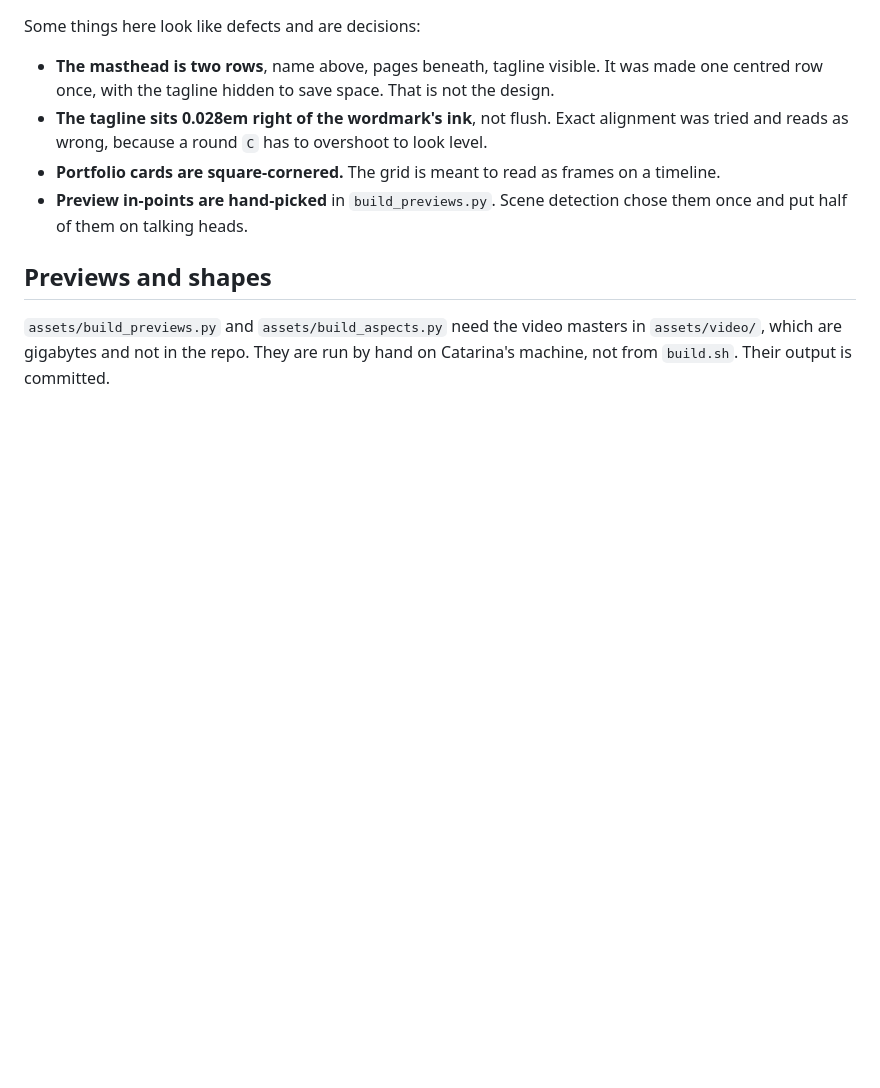
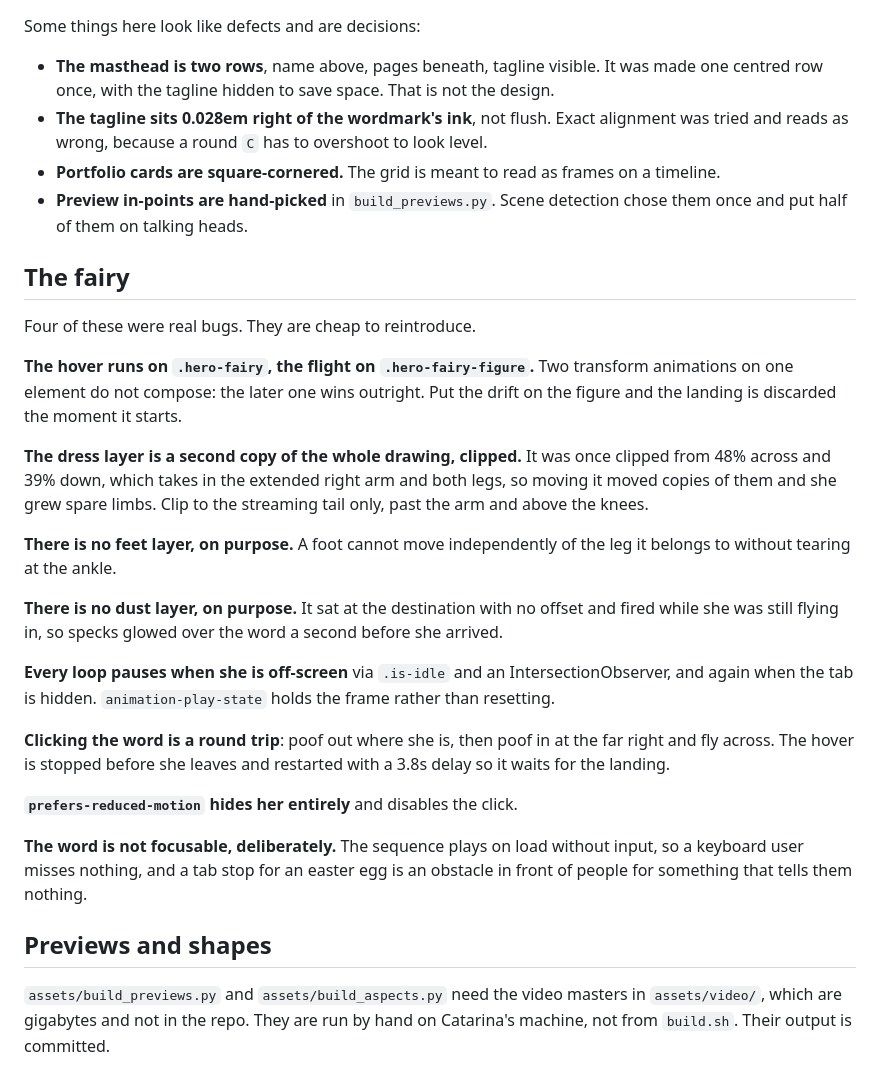
Before and after one commit to catarinamfidalgo/catarina-media-website, a Markdown page: AGENTS.md, the part around the change. Drawn GitHub-style; blank space fills up the shorter version.

Commit message:
Write down the fairy's traps before someone else works on her
Four of the notes are bugs we already shipped and fixed: the two
transform animations that do not compose, the dress clip that swallowed
an arm and both legs, the feet layer that tore at the ankle, and the
dust that fired at the destination before she arrived. Each is cheap to
reintroduce and none is obvious from reading the CSS.

The rest records the decisions: the off-screen pause, the round trip on
click, reduced motion, and why the word is not focusable.

Co-Authored-By: Claude Opus 5 <noreply@anthropic.com>

```diff
--- a/AGENTS.md
+++ b/AGENTS.md
@@ -80,6 +80,41 @@ Some things here look like defects and are decisions:
 - **Portfolio cards are square-cornered.** The grid is meant to read as frames on a timeline.
 - **Preview in-points are hand-picked** in `build_previews.py`. Scene detection chose them once and put half of them on talking heads.
 
+## The fairy
+
+Four of these were real bugs. They are cheap to reintroduce.
+
+**The hover runs on `.hero-fairy`, the flight on `.hero-fairy-figure`.**
+Two transform animations on one element do not compose: the later one wins
+outright. Put the drift on the figure and the landing is discarded the moment
+it starts.
+
+**The dress layer is a second copy of the whole drawing, clipped.** It was
+once clipped from 48% across and 39% down, which takes in the extended right
+arm and both legs, so moving it moved copies of them and she grew spare limbs.
+Clip to the streaming tail only, past the arm and above the knees.
+
+**There is no feet layer, on purpose.** A foot cannot move independently of
+the leg it belongs to without tearing at the ankle.
+
+**There is no dust layer, on purpose.** It sat at the destination with no
+offset and fired while she was still flying in, so specks glowed over the word
+a second before she arrived.
+
+**Every loop pauses when she is off-screen** via `.is-idle` and an
+IntersectionObserver, and again when the tab is hidden.
+`animation-play-state` holds the frame rather than resetting.
+
+**Clicking the word is a round trip**: poof out where she is, then poof in at
+the far right and fly across. The hover is stopped before she leaves and
+restarted with a 3.8s delay so it waits for the landing.
+
+**`prefers-reduced-motion` hides her entirely** and disables the click.
+
+**The word is not focusable, deliberately.** The sequence plays on load
+without input, so a keyboard user misses nothing, and a tab stop for an easter
+egg is an obstacle in front of people for something that tells them nothing.
+
 ## Previews and shapes
 
 `assets/build_previews.py` and `assets/build_aspects.py` need the video masters
```
